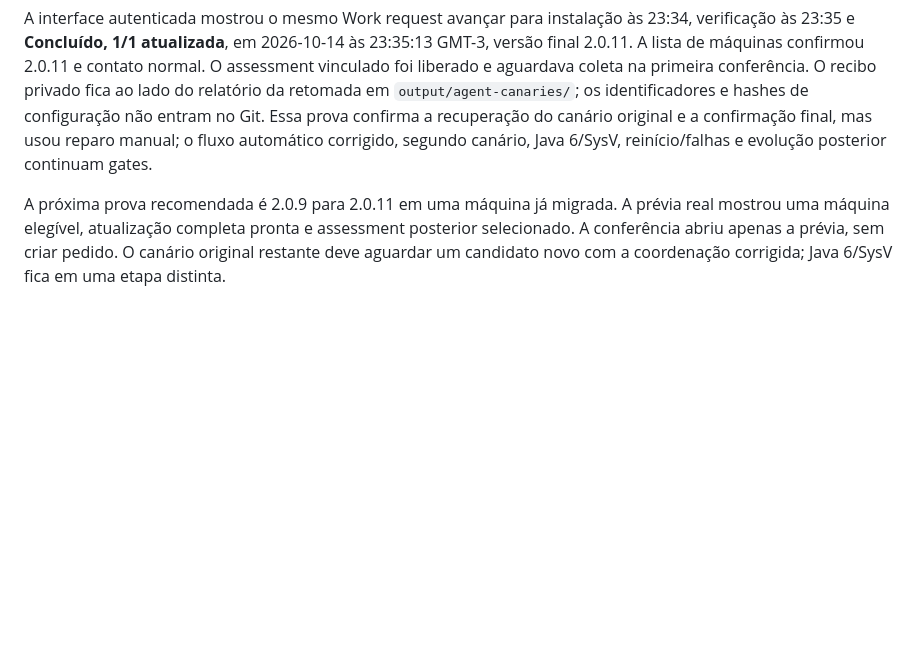
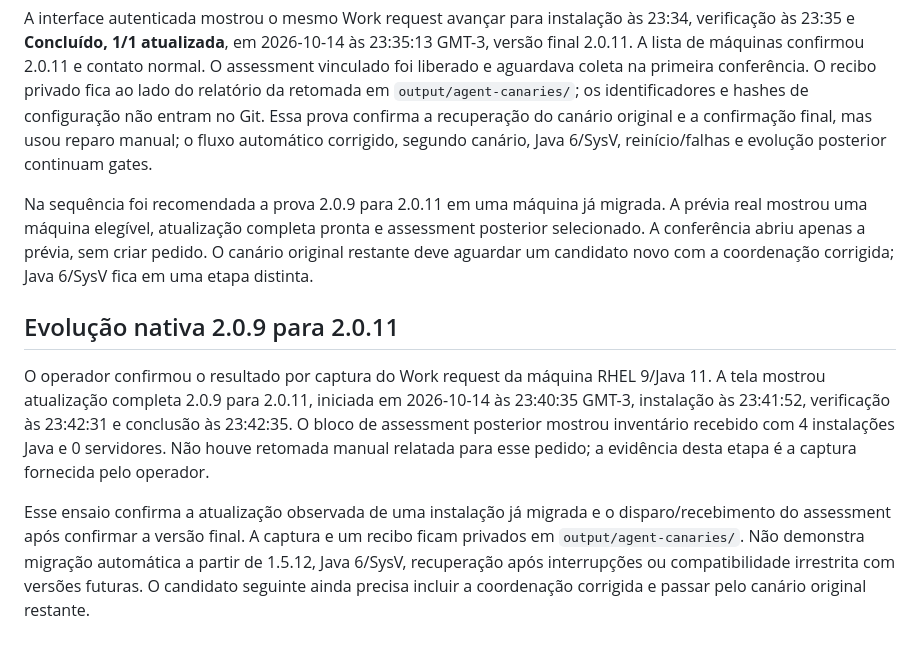
Before and after one commit to heriveltogabriel/JavaAssessment, a Markdown page: docs/validation/full-agent-update.md, the part around the change. Rendered like a GitHub page; blank space fills up the shorter version.

Commit message:
docs: record successful native post-migration update and assessment

```diff
--- a/docs/validation/full-agent-update.md
+++ b/docs/validation/full-agent-update.md
@@ -125,4 +125,10 @@ O operador executou a retomada corrigida, que confirmou helper já inativo, os s
 
 A interface autenticada mostrou o mesmo Work request avançar para instalação às 23:34, verificação às 23:35 e **Concluído, 1/1 atualizada**, em 2026-10-14 às 23:35:13 GMT-3, versão final 2.0.11. A lista de máquinas confirmou 2.0.11 e contato normal. O assessment vinculado foi liberado e aguardava coleta na primeira conferência. O recibo privado fica ao lado do relatório da retomada em `output/agent-canaries/`; os identificadores e hashes de configuração não entram no Git. Essa prova confirma a recuperação do canário original e a confirmação final, mas usou reparo manual; o fluxo automático corrigido, segundo canário, Java 6/SysV, reinício/falhas e evolução posterior continuam gates.
 
-A próxima prova recomendada é 2.0.9 para 2.0.11 em uma máquina já migrada. A prévia real mostrou uma máquina elegível, atualização completa pronta e assessment posterior selecionado. A conferência abriu apenas a prévia, sem criar pedido. O canário original restante deve aguardar um candidato novo com a coordenação corrigida; Java 6/SysV fica em uma etapa distinta.
+Na sequência foi recomendada a prova 2.0.9 para 2.0.11 em uma máquina já migrada. A prévia real mostrou uma máquina elegível, atualização completa pronta e assessment posterior selecionado. A conferência abriu apenas a prévia, sem criar pedido. O canário original restante deve aguardar um candidato novo com a coordenação corrigida; Java 6/SysV fica em uma etapa distinta.
+
+## Evolução nativa 2.0.9 para 2.0.11
+
+O operador confirmou o resultado por captura do Work request da máquina RHEL 9/Java 11. A tela mostrou atualização completa 2.0.9 para 2.0.11, iniciada em 2026-10-14 às 23:40:35 GMT-3, instalação às 23:41:52, verificação às 23:42:31 e conclusão às 23:42:35. O bloco de assessment posterior mostrou inventário recebido com 4 instalações Java e 0 servidores. Não houve retomada manual relatada para esse pedido; a evidência desta etapa é a captura fornecida pelo operador.
+
+Esse ensaio confirma a atualização observada de uma instalação já migrada e o disparo/recebimento do assessment após confirmar a versão final. A captura e um recibo ficam privados em `output/agent-canaries/`. Não demonstra migração automática a partir de 1.5.12, Java 6/SysV, recuperação após interrupções ou compatibilidade irrestrita com versões futuras. O candidato seguinte ainda precisa incluir a coordenação corrigida e passar pelo canário original restante.
```
Also changed, not shown: docs/TODO.md (+1 -1 lines).
